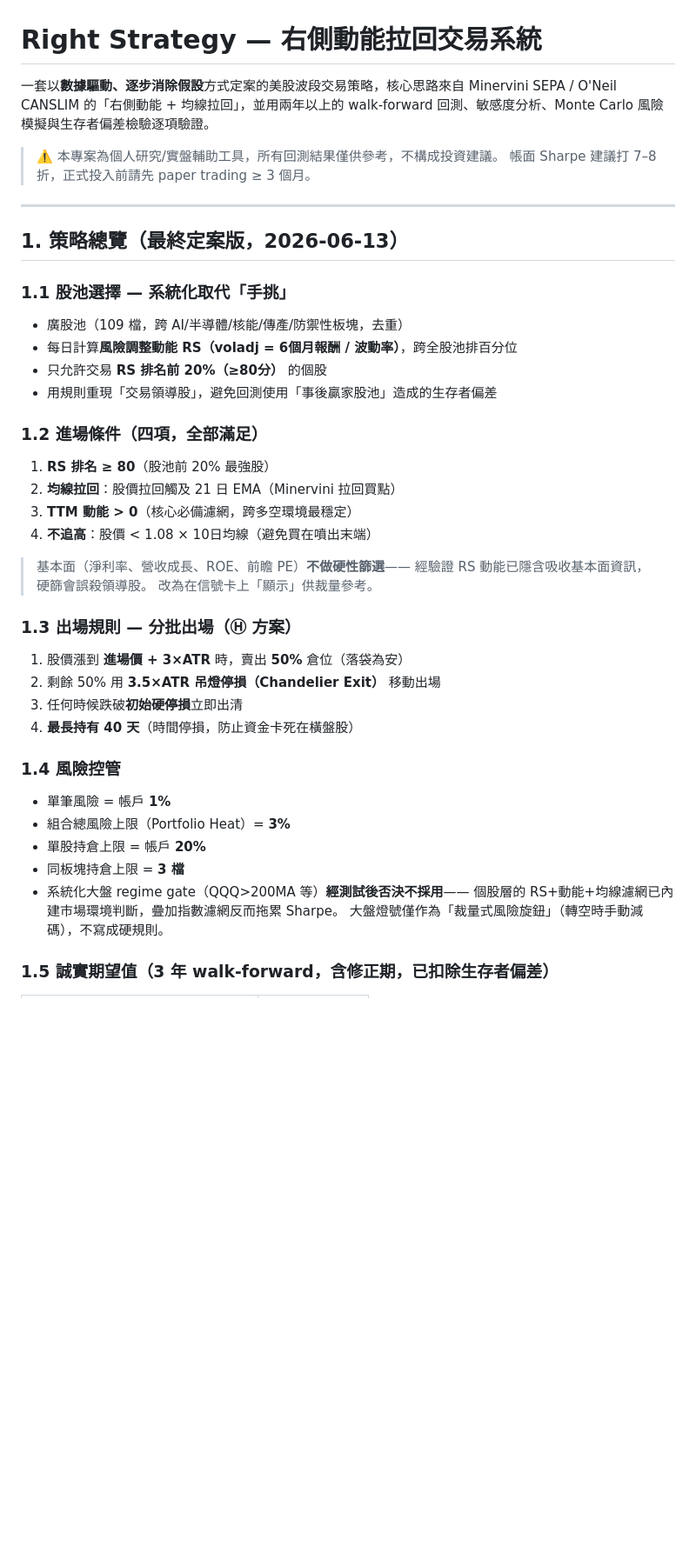
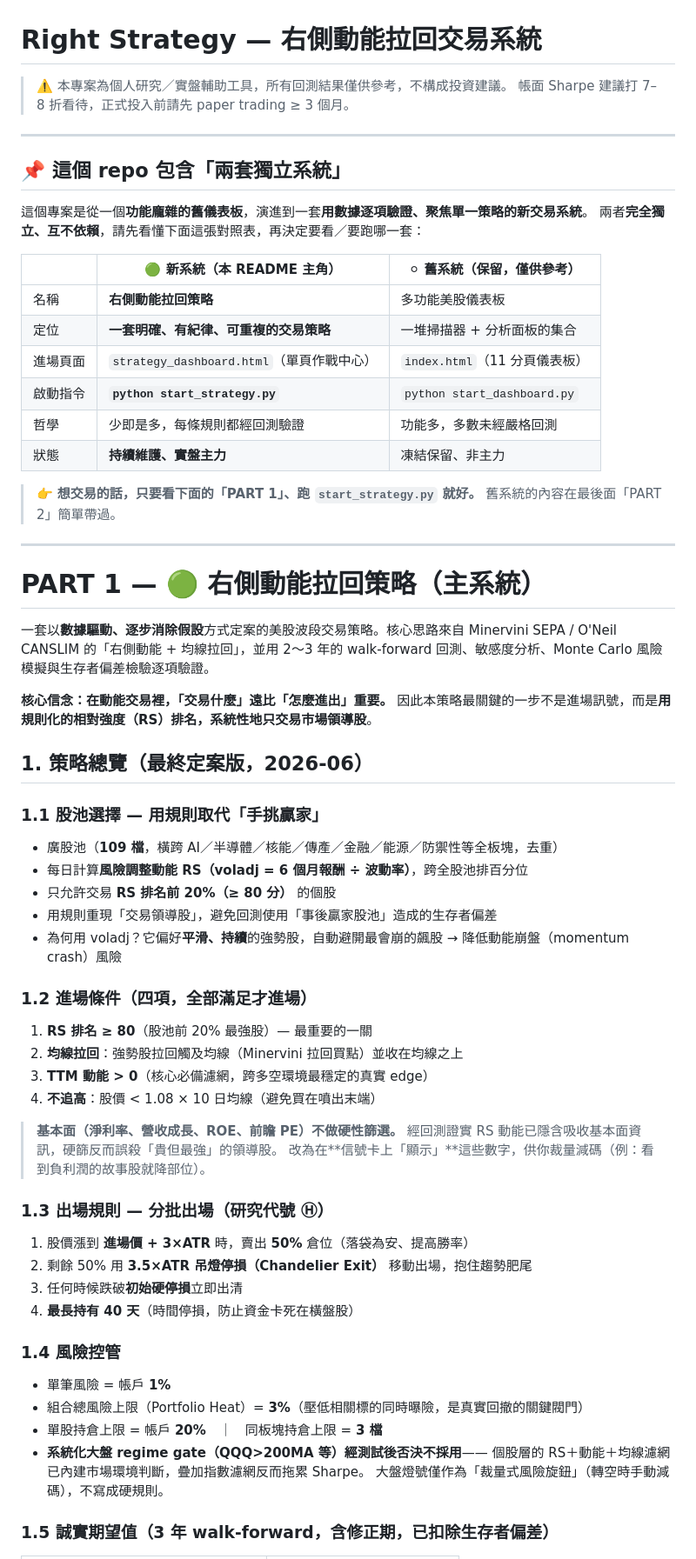
Before and after one commit to jlinjc/right_strategy, a Markdown page: README.md, the part around one of its changes. Shown at 87% size. GitHub-like rendering; blank space fills up the shorter version.

Commit message:
docs: 重寫 README 清楚區隔新右側動能策略與舊多功能儀表板
- 開頭加兩套系統對照表，一眼分清主力(新)與保留(舊)
- PART 1 詳述右側動能拉回策略(RS選股/分批出場/風控/演進歷程)
- PART 2 簡短帶過原始 11 分頁儀表板與後端模組

Co-Authored-By: Claude Opus 4.8 <noreply@anthropic.com>

```diff
--- a/README.md
+++ b/README.md
@@ -1,45 +1,69 @@
 # Right Strategy — 右側動能拉回交易系統
 
-一套以**數據驅動、逐步消除假設**方式定案的美股波段交易策略，核心思路來自
-Minervini SEPA / O'Neil CANSLIM 的「右側動能 + 均線拉回」，並用兩年以上的
-walk-forward 回測、敏感度分析、Monte Carlo 風險模擬與生存者偏差檢驗逐項驗證。
-
-> ⚠️ 本專案為個人研究/實盤輔助工具，所有回測結果僅供參考，不構成投資建議。
-> 帳面 Sharpe 建議打 7–8 折，正式投入前請先 paper trading ≥ 3 個月。
+> ⚠️ 本專案為個人研究／實盤輔助工具，所有回測結果僅供參考，不構成投資建議。
+> 帳面 Sharpe 建議打 7–8 折看待，正式投入前請先 paper trading ≥ 3 個月。
 
 ---
 
-## 1. 策略總覽（最終定案版，2026-06-13）
+## 📌 這個 repo 包含「兩套獨立系統」
 
-### 1.1 股池選擇 — 系統化取代「手挑」
-- 廣股池（109 檔，跨 AI/半導體/核能/傳產/防禦性板塊，去重）
-- 每日計算**風險調整動能 RS（voladj = 6個月報酬 / 波動率）**，跨全股池排百分位
-- 只允許交易 **RS 排名前 20%（≥80分）** 的個股
+這個專案是從一個**功能龐雜的舊儀表板**，演進到一套**用數據逐項驗證、聚焦單一策略的新交易系統**。
+兩者**完全獨立、互不依賴**，請先看懂下面這張對照表，再決定要看／要跑哪一套：
+
+| | 🟢 **新系統（本 README 主角）** | ⚪ 舊系統（保留，僅供參考） |
+|---|---|---|
+| 名稱 | **右側動能拉回策略** | 多功能美股儀表板 |
+| 定位 | **一套明確、有紀律、可重複的交易策略** | 一堆掃描器 + 分析面板的集合 |
+| 進場頁面 | `strategy_dashboard.html`（單頁作戰中心） | `index.html`（11 分頁儀表板） |
+| 啟動指令 | **`python start_strategy.py`** | `python start_dashboard.py` |
+| 哲學 | 少即是多，每條規則都經回測驗證 | 功能多，多數未經嚴格回測 |
+| 狀態 | **持續維護、實盤主力** | 凍結保留、非主力 |
+
+> 👉 **想交易的話，只要看下面的「PART 1」、跑 `start_strategy.py` 就好。**
+> 舊系統的內容在最後面「PART 2」簡單帶過。
+
+---
+
+# PART 1 — 🟢 右側動能拉回策略（主系統）
+
+一套以**數據驅動、逐步消除假設**方式定案的美股波段交易策略。核心思路來自
+Minervini SEPA / O'Neil CANSLIM 的「右側動能 + 均線拉回」，並用 2～3 年的
+walk-forward 回測、敏感度分析、Monte Carlo 風險模擬與生存者偏差檢驗逐項驗證。
+
+**核心信念：在動能交易裡，「交易什麼」遠比「怎麼進出」重要。**
+因此本策略最關鍵的一步不是進場訊號，而是**用規則化的相對強度（RS）排名，系統性地只交易市場領導股**。
+
+## 1. 策略總覽（最終定案版，2026-06）
+
+### 1.1 股池選擇 — 用規則取代「手挑贏家」
+- 廣股池（**109 檔**，橫跨 AI／半導體／核能／傳產／金融／能源／防禦性等全板塊，去重）
+- 每日計算**風險調整動能 RS（voladj = 6 個月報酬 ÷ 波動率）**，跨全股池排百分位
+- 只允許交易 **RS 排名前 20%（≥ 80 分）** 的個股
 - 用規則重現「交易領導股」，避免回測使用「事後贏家股池」造成的生存者偏差
+- 為何用 voladj？它偏好**平滑、持續**的強勢股，自動避開最會崩的飆股 → 降低動能崩盤（momentum crash）風險
 
-### 1.2 進場條件（四項，全部滿足）
-1. **RS 排名 ≥ 80**（股池前 20% 最強股）
-2. **均線拉回**：股價拉回觸及 21 日 EMA（Minervini 拉回買點）
-3. **TTM 動能 > 0**（核心必備濾網，跨多空環境最穩定）
-4. **不追高**：股價 < 1.08 × 10日均線（避免買在噴出末端）
+### 1.2 進場條件（四項，全部滿足才進場）
+1. **RS 排名 ≥ 80**（股池前 20% 最強股）— 最重要的一關
+2. **均線拉回**：強勢股拉回觸及均線（Minervini 拉回買點）並收在均線之上
+3. **TTM 動能 > 0**（核心必備濾網，跨多空環境最穩定的真實 edge）
+4. **不追高**：股價 < 1.08 × 10 日均線（避免買在噴出末端）
 
-> 基本面（淨利率、營收成長、ROE、前瞻 PE）**不做硬性篩選**——
-> 經驗證 RS 動能已隱含吸收基本面資訊，硬篩會誤殺領導股。
-> 改為在信號卡上「顯示」供裁量參考。
+> **基本面（淨利率、營收成長、ROE、前瞻 PE）不做硬性篩選。**
+> 經回測證實 RS 動能已隱含吸收基本面資訊，硬篩反而誤殺「貴但最強」的領導股。
+> 改為在**信號卡上「顯示」**這些數字，供你裁量減碼（例：看到負利潤的故事股就降部位）。
 
-### 1.3 出場規則 — 分批出場（Ⓗ 方案）
-1. 股價漲到 **進場價 + 3×ATR** 時，賣出 **50%** 倉位（落袋為安）
-2. 剩餘 50% 用 **3.5×ATR 吊燈停損（Chandelier Exit）** 移動出場
+### 1.3 出場規則 — 分批出場（研究代號 Ⓗ）
+1. 股價漲到 **進場價 + 3×ATR** 時，賣出 **50%** 倉位（落袋為安、提高勝率）
+2. 剩餘 50% 用 **3.5×ATR 吊燈停損（Chandelier Exit）** 移動出場，抱住趨勢肥尾
 3. 任何時候跌破**初始硬停損**立即出清
 4. **最長持有 40 天**（時間停損，防止資金卡死在橫盤股）
 
 ### 1.4 風險控管
 - 單筆風險 = 帳戶 **1%**
-- 組合總風險上限（Portfolio Heat）= **3%**
-- 單股持倉上限 = 帳戶 **20%**
-- 同板塊持倉上限 = **3 檔**
-- 系統化大盤 regime gate（QQQ>200MA 等）**經測試後否決不採用**——
-  個股層的 RS+動能+均線濾網已內建市場環境判斷，疊加指數濾網反而拖累 Sharpe。
+- 組合總風險上限（Portfolio Heat）= **3%**（壓低相關標的同時曝險，是真實回撤的關鍵閥門）
+- 單股持倉上限 = 帳戶 **20%**　｜　同板塊持倉上限 = **3 檔**
+- **系統化大盤 regime gate（QQQ>200MA 等）經測試後否決不採用**——
+  個股層的 RS＋動能＋均線濾網已內建市場環境判斷，疊加指數濾網反而拖累 Sharpe。
   大盤燈號僅作為「裁量式風險旋鈕」（轉空時手動減碼），不寫成硬規則。
 
 ### 1.5 誠實期望值（3 年 walk-forward，含修正期，已扣除生存者偏差）
```
Also changed, not shown: other parts of README.md (+91 -86 lines).
